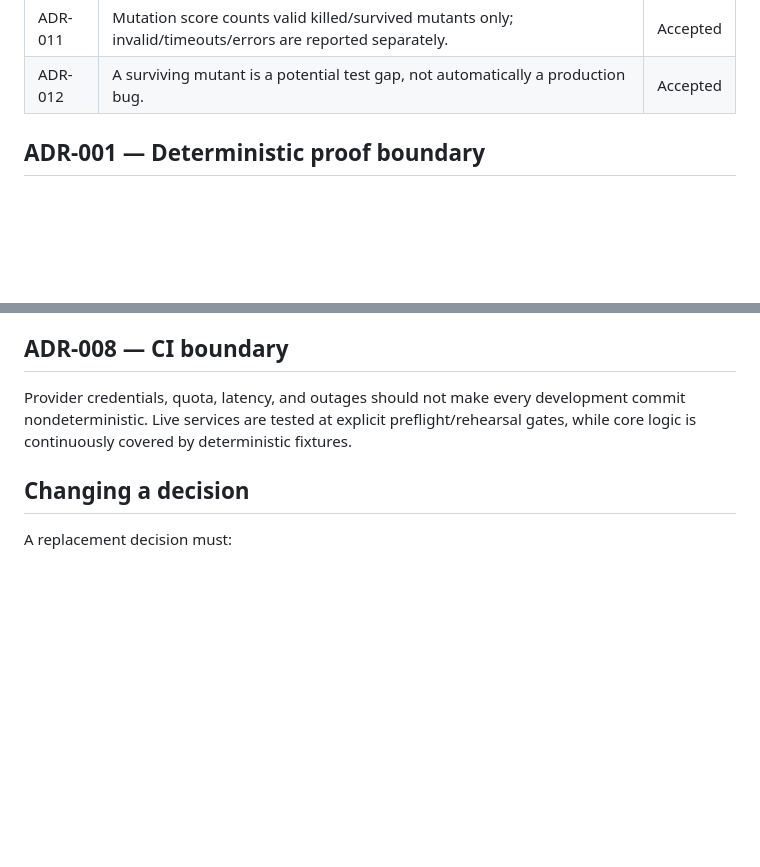
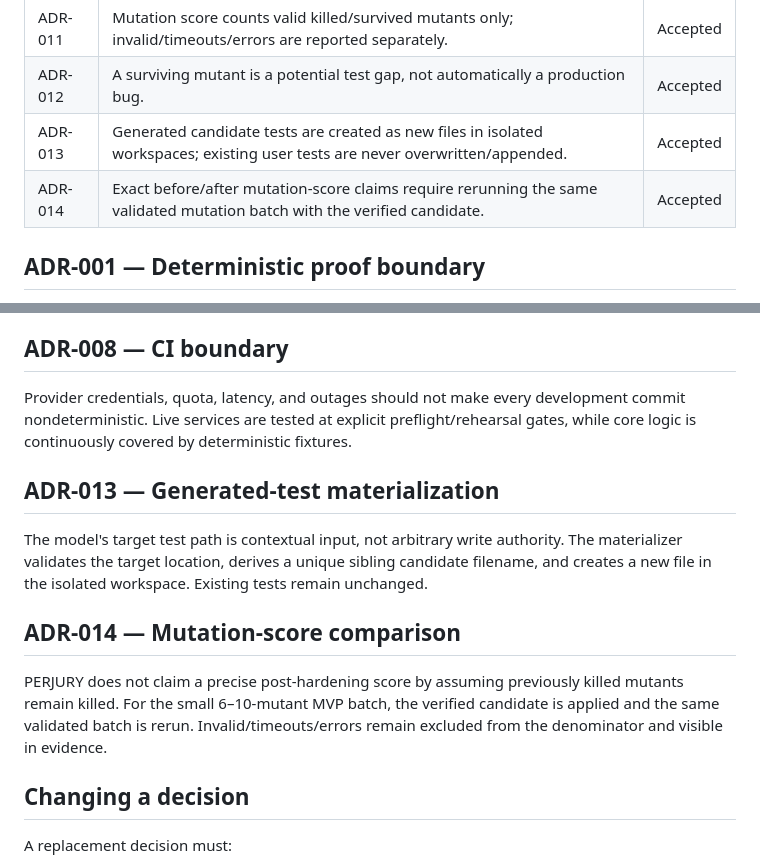
Before and after one commit to reverez/Tech-Europe-2026-PERJURY, a Markdown page: docs/DECISIONS.md, 2 parts joined by grey strips. Drawn GitHub-style; blank space fills up the shorter version.

Commit message:
docs: close recursive audit gaps

```diff
--- a/docs/DECISIONS.md
+++ b/docs/DECISIONS.md
@@ -16,6 +16,8 @@ This file records decisions that downstream issues should treat as settled unles
 | ADR-010 | The refund-policy fixture is the canonical first end-to-end demo and regression fixture. | Accepted |
 | ADR-011 | Mutation score counts valid killed/survived mutants only; invalid/timeouts/errors are reported separately. | Accepted |
 | ADR-012 | A surviving mutant is a potential test gap, not automatically a production bug. | Accepted |
+| ADR-013 | Generated candidate tests are created as new files in isolated workspaces; existing user tests are never overwritten/appended. | Accepted |
+| ADR-014 | Exact before/after mutation-score claims require rerunning the same validated mutation batch with the verified candidate. | Accepted |
 
 ## ADR-001 — Deterministic proof boundary
 
@@ -37,6 +39,14 @@ The demo is primarily server-to-client progress. SSE keeps the protocol simpler
 
 Provider credentials, quota, latency, and outages should not make every development commit nondeterministic. Live services are tested at explicit preflight/rehearsal gates, while core logic is continuously covered by deterministic fixtures.
 
+## ADR-013 — Generated-test materialization
+
+The model's target test path is contextual input, not arbitrary write authority. The materializer validates the target location, derives a unique sibling candidate filename, and creates a new file in the isolated workspace. Existing tests remain unchanged.
+
+## ADR-014 — Mutation-score comparison
+
+PERJURY does not claim a precise post-hardening score by assuming previously killed mutants remain killed. For the small 6–10-mutant MVP batch, the verified candidate is applied and the same validated batch is rerun. Invalid/timeouts/errors remain excluded from the denominator and visible in evidence.
+
 ## Changing a decision
 
 A replacement decision must:
```
